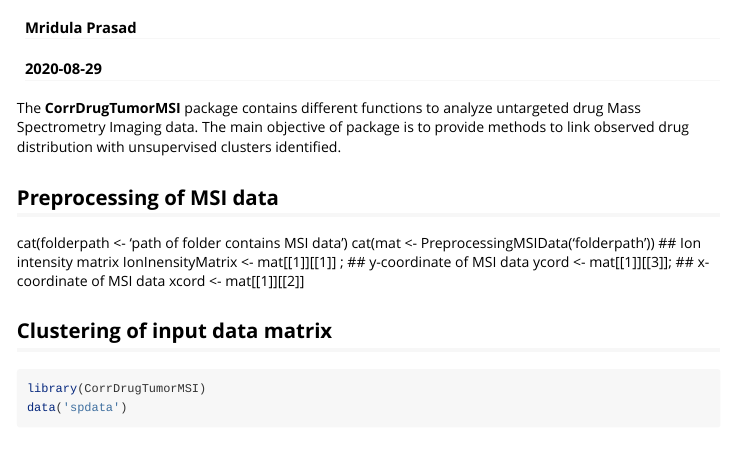
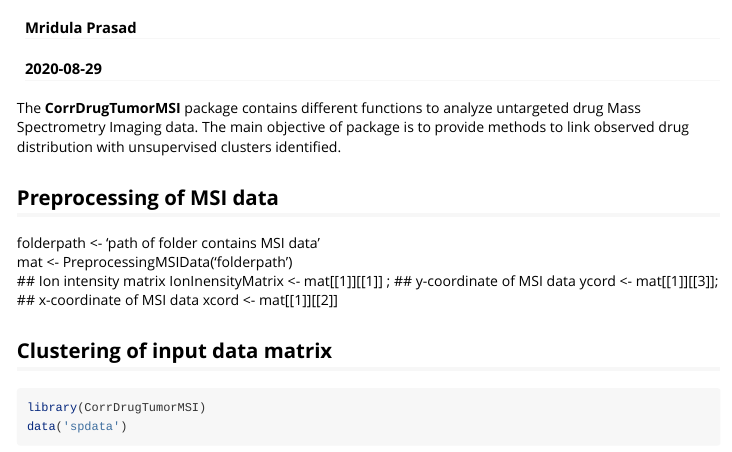
Before and after one commit to mridulaprasad/CorrDrugTumorMSI, an R Markdown document (vignettes/introduction.Rmd): the page in a window 1100 px wide, from 60 px down. Rendered offline with R 4.5, knitr and Pandoc, with nearby package versions; some code elsewhere in the file could not run offline.

Commit message:
Update introduction.Rmd

```diff
--- a/vignettes/introduction.Rmd
+++ b/vignettes/introduction.Rmd
@@ -14,8 +14,8 @@ The **CorrDrugTumorMSI** package contains different functions to analyze untarge
 
 ## Preprocessing of MSI data
 
-cat(folderpath <- 'path of folder contains MSI data'\n)
-cat(mat <- PreprocessingMSIData('folderpath')\n)
+folderpath <- 'path of folder contains MSI data'\
+mat <- PreprocessingMSIData('folderpath')\
 ## Ion intensity matrix
 IonInensityMatrix   <- mat[[1]][[1]] ;
 ## y-coordinate of MSI data
```
